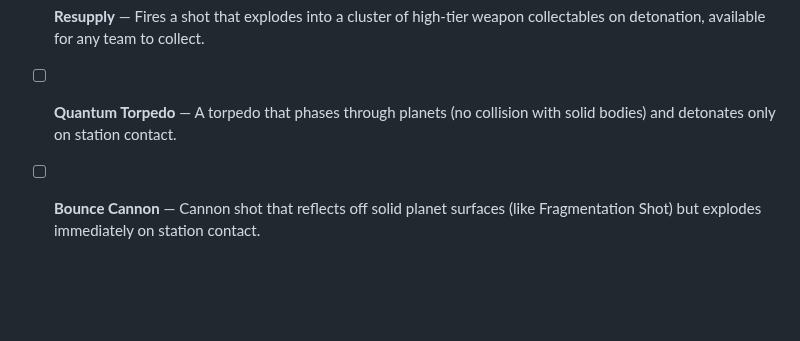
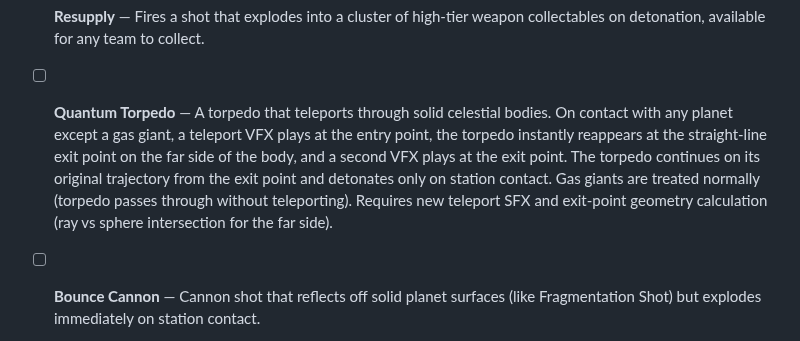
Before and after one commit to oopsboogaloo/DeathStarBattles, a Markdown page: IssuesTODOList.md, the part around the change. Rendered like a GitHub page; blank space fills up the shorter version.

Commit message:
Update Quantum Torpedo spec: teleport mechanic with SFX
Corrects the description from 'phases through' to teleport-on-contact,
adds exit-point geometry detail, SFX requirement, and gas giant exception.

https://claude.ai/code/session_01LmAJPeMfzBRVvT3Jm2GXPH

```diff
--- a/IssuesTODOList.md
+++ b/IssuesTODOList.md
@@ -170,7 +170,7 @@ Resolved items have been moved to ResolvedTODOList.md.
 
 - [ ] **Resupply** — Fires a shot that explodes into a cluster of high-tier weapon collectables on detonation, available for any team to collect.
 
-- [ ] **Quantum Torpedo** — A torpedo that phases through planets (no collision with solid bodies) and detonates only on station contact.
+- [ ] **Quantum Torpedo** — A torpedo that teleports through solid celestial bodies. On contact with any planet except a gas giant, a teleport VFX plays at the entry point, the torpedo instantly reappears at the straight-line exit point on the far side of the body, and a second VFX plays at the exit point. The torpedo continues on its original trajectory from the exit point and detonates only on station contact. Gas giants are treated normally (torpedo passes through without teleporting). Requires new teleport SFX and exit-point geometry calculation (ray vs sphere intersection for the far side).
 
 - [ ] **Bounce Cannon** — Cannon shot that reflects off solid planet surfaces (like Fragmentation Shot) but explodes immediately on station contact.
 
```
